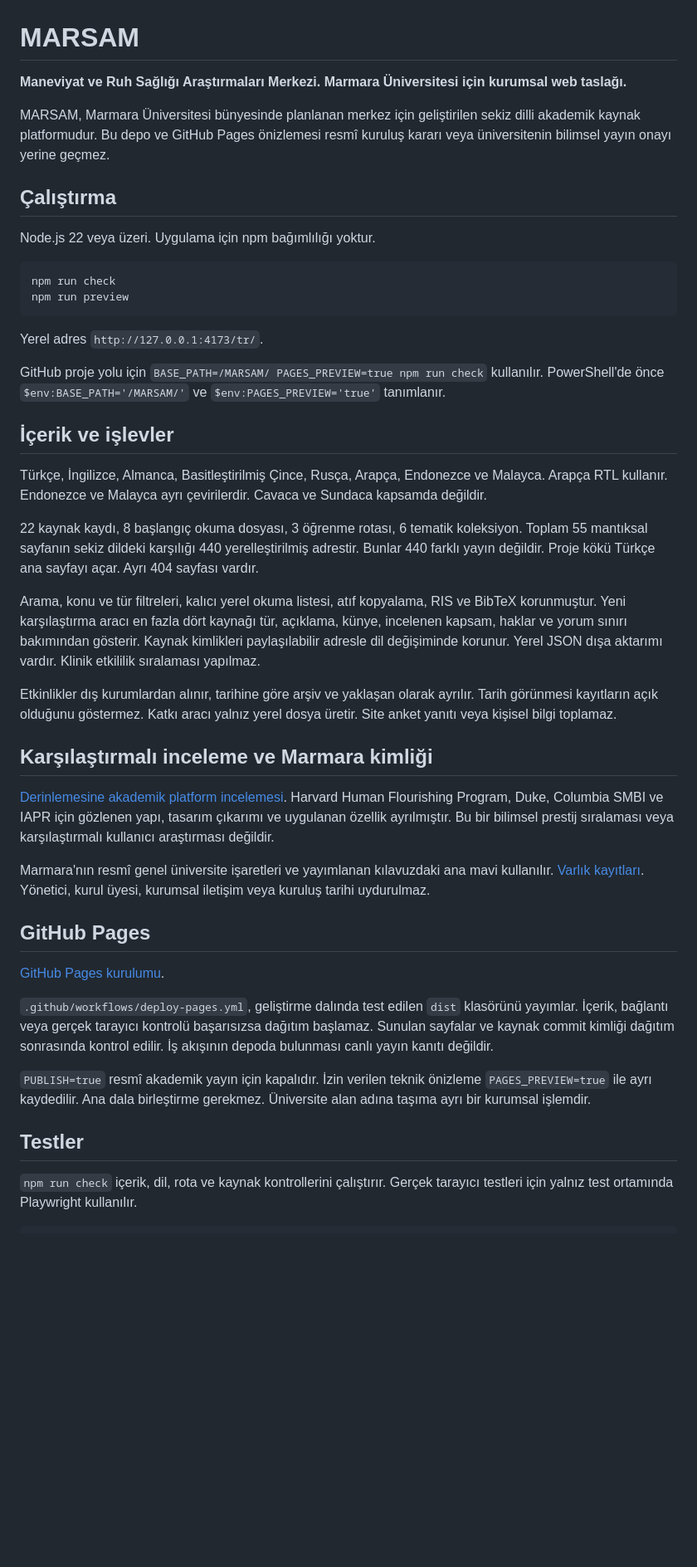
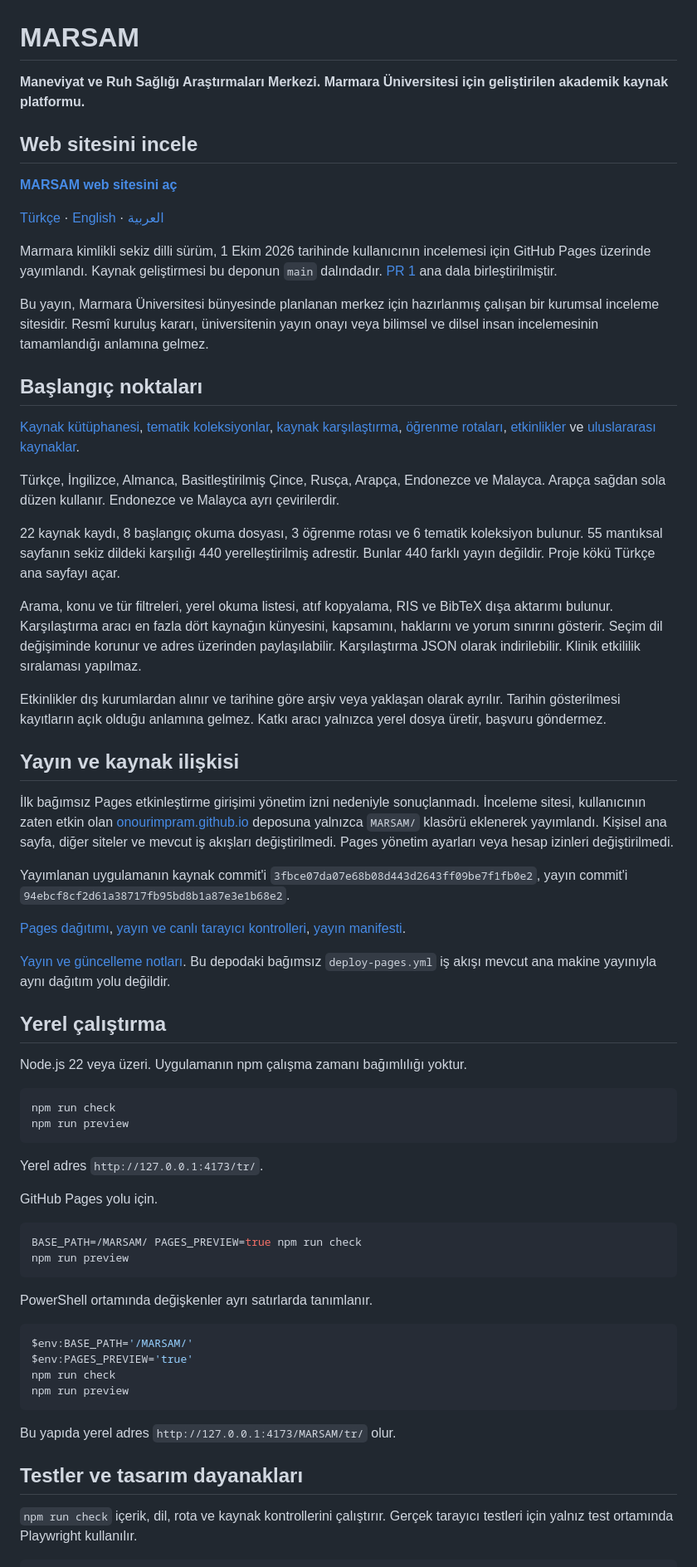
Before and after one commit to OnourImpram/MARSAM, a Markdown page: README.md, the part around one of its changes. Shown at 83% size. GitHub-like rendering; blank space fills up the shorter version.

Commit message:
docs: link the published MARSAM review website and record the hosting architecture

````diff
--- a/README.md
+++ b/README.md
@@ -1,12 +1,42 @@
 # MARSAM
 
-**Maneviyat ve Ruh Sağlığı Araştırmaları Merkezi. Marmara Üniversitesi için kurumsal web taslağı.**
+**Maneviyat ve Ruh Sağlığı Araştırmaları Merkezi. Marmara Üniversitesi için geliştirilen akademik kaynak platformu.**
 
-MARSAM, Marmara Üniversitesi bünyesinde planlanan merkez için geliştirilen sekiz dilli akademik kaynak platformudur. Bu depo ve GitHub Pages önizlemesi resmî kuruluş kararı veya üniversitenin bilimsel yayın onayı yerine geçmez.
+## Web sitesini incele
 
-## Çalıştırma
+**[MARSAM web sitesini aç](https://onourimpram.github.io/MARSAM/)**
 
-Node.js 22 veya üzeri. Uygulama için npm bağımlılığı yoktur.
+[Türkçe](https://onourimpram.github.io/MARSAM/tr/) · [English](https://onourimpram.github.io/MARSAM/en/) · [العربية](https://onourimpram.github.io/MARSAM/ar/)
+
+Marmara kimlikli sekiz dilli sürüm, 1 Ekim 2026 tarihinde kullanıcının incelemesi için GitHub Pages üzerinde yayımlandı. Kaynak geliştirmesi bu deponun `main` dalındadır. [PR 1](https://github.com/OnourImpram/MARSAM/pull/1) ana dala birleştirilmiştir.
+
+Bu yayın, Marmara Üniversitesi bünyesinde planlanan merkez için hazırlanmış çalışan bir kurumsal inceleme sitesidir. Resmî kuruluş kararı, üniversitenin yayın onayı veya bilimsel ve dilsel insan incelemesinin tamamlandığı anlamına gelmez.
+
+## Başlangıç noktaları
+
+[Kaynak kütüphanesi](https://onourimpram.github.io/MARSAM/tr/library/), [tematik koleksiyonlar](https://onourimpram.github.io/MARSAM/tr/collections/), [kaynak karşılaştırma](https://onourimpram.github.io/MARSAM/tr/compare/), [öğrenme rotaları](https://onourimpram.github.io/MARSAM/tr/learning/), [etkinlikler](https://onourimpram.github.io/MARSAM/tr/events/) ve [uluslararası kaynaklar](https://onourimpram.github.io/MARSAM/tr/network/).
+
+Türkçe, İngilizce, Almanca, Basitleştirilmiş Çince, Rusça, Arapça, Endonezce ve Malayca. Arapça sağdan sola düzen kullanır. Endonezce ve Malayca ayrı çevirilerdir.
+
+22 kaynak kaydı, 8 başlangıç okuma dosyası, 3 öğrenme rotası ve 6 tematik koleksiyon bulunur. 55 mantıksal sayfanın sekiz dildeki karşılığı 440 yerelleştirilmiş adrestir. Bunlar 440 farklı yayın değildir. Proje kökü Türkçe ana sayfayı açar.
+
+Arama, konu ve tür filtreleri, yerel okuma listesi, atıf kopyalama, RIS ve BibTeX dışa aktarımı bulunur. Karşılaştırma aracı en fazla dört kaynağın künyesini, kapsamını, haklarını ve yorum sınırını gösterir. Seçim dil değişiminde korunur ve adres üzerinden paylaşılabilir. Karşılaştırma JSON olarak indirilebilir. Klinik etkililik sıralaması yapılmaz.
+
+Etkinlikler dış kurumlardan alınır ve tarihine göre arşiv veya yaklaşan olarak ayrılır. Tarihin gösterilmesi kayıtların açık olduğu anlamına gelmez. Katkı aracı yalnızca yerel dosya üretir, başvuru göndermez.
+
+## Yayın ve kaynak ilişkisi
+
+İlk bağımsız Pages etkinleştirme girişimi yönetim izni nedeniyle sonuçlanmadı. İnceleme sitesi, kullanıcının zaten etkin olan [onourimpram.github.io](https://github.com/OnourImpram/onourimpram.github.io/tree/main/MARSAM) deposuna yalnızca `MARSAM/` klasörü eklenerek yayımlandı. Kişisel ana sayfa, diğer siteler ve mevcut iş akışları değiştirilmedi. Pages yönetim ayarları veya hesap izinleri değiştirilmedi.
+
+Yayımlanan uygulamanın kaynak commit'i `3fbce07da07e68b08d443d2643ff09be7f1fb0e2`, yayın commit'i `94ebcf8cf2d61a38717fb95bd8b1a87e3e1b68e2`.
+
+[Pages dağıtımı](https://github.com/OnourImpram/onourimpram.github.io/actions/runs/36876484050), [yayın ve canlı tarayıcı kontrolleri](https://github.com/OnourImpram/onourimpram.github.io/actions/runs/36875672984), [yayın manifesti](https://onourimpram.github.io/MARSAM/release.json).
+
+[Yayın ve güncelleme notları](docs/GITHUB_PAGES_TR.md). Bu depodaki bağımsız `deploy-pages.yml` iş akışı mevcut ana makine yayınıyla aynı dağıtım yolu değildir.
+
+## Yerel çalıştırma
+
+Node.js 22 veya üzeri. Uygulamanın npm çalışma zamanı bağımlılığı yoktur.
 
 ```sh
 npm run check
@@ -15,33 +45,25 @@ npm run preview
 
 Yerel adres `http://127.0.0.1:4173/tr/`.
 
-GitHub proje yolu için `BASE_PATH=/MARSAM/ PAGES_PREVIEW=true npm run check` kullanılır. PowerShell'de önce `$env:BASE_PATH='/MARSAM/'` ve `$env:PAGES_PREVIEW='true'` tanımlanır.
+GitHub Pages yolu için.
 
-## İçerik ve işlevler
+```sh
+BASE_PATH=/MARSAM/ PAGES_PREVIEW=true npm run check
+npm run preview
+```
 
-Türkçe, İngilizce, Almanca, Basitleştirilmiş Çince, Rusça, Arapça, Endonezce ve Malayca. Arapça RTL kullanır. Endonezce ve Malayca ayrı çevirilerdir. Cavaca ve Sundaca kapsamda değildir.
+PowerShell ortamında değişkenler ayrı satırlarda tanımlanır.
 
-22 kaynak kaydı, 8 başlangıç okuma dosyası, 3 öğrenme rotası, 6 tematik koleksiyon. Toplam 55 mantıksal sayfanın sekiz dildeki karşılığı 440 yerelleştirilmiş adrestir. Bunlar 440 farklı yayın değildir. Proje kökü Türkçe ana sayfayı açar. Ayrı 404 sayfası vardır.
+```powershell
+$env:BASE_PATH='/MARSAM/'
+$env:PAGES_PREVIEW='true'
+npm run check
+npm run preview
+```
 
-Arama, konu ve tür filtreleri, kalıcı yerel okuma listesi, atıf kopyalama, RIS ve BibTeX korunmuştur. Yeni karşılaştırma aracı en fazla dört kaynağı tür, açıklama, künye, incelenen kapsam, haklar ve yorum sınırı bakımından gösterir. Kaynak kimlikleri paylaşılabilir adresle dil değişiminde korunur. Yerel JSON dışa aktarımı vardır. Klinik etkililik sıralaması yapılmaz.
+Bu yapıda yerel adres `http://127.0.0.1:4173/MARSAM/tr/` olur.
 
-Etkinlikler dış kurumlardan alınır, tarihine göre arşiv ve yaklaşan olarak ayrılır. Tarih görünmesi kayıtların açık olduğunu göstermez. Katkı aracı yalnız yerel dosya üretir. Site anket yanıtı veya kişisel bilgi toplamaz.
-
-## Karşılaştırmalı inceleme ve Marmara kimliği
-
-[Derinlemesine akademik platform incelemesi](docs/ACADEMIC_BENCHMARK_TR.md). Harvard Human Flourishing Program, Duke, Columbia SMBI ve IAPR için gözlenen yapı, tasarım çıkarımı ve uygulanan özellik ayrılmıştır. Bu bir bilimsel prestij sıralaması veya karşılaştırmalı kullanıcı araştırması değildir.
-
-Marmara'nın resmî genel üniversite işaretleri ve yayımlanan kılavuzdaki ana mavi kullanılır. [Varlık kayıtları](docs/MARMARA_ASSETS.json). Yönetici, kurul üyesi, kurumsal iletişim veya kuruluş tarihi uydurulmaz.
-
-## GitHub Pages
-
-[GitHub Pages kurulumu](docs/GITHUB_PAGES_TR.md).
-
-`.github/workflows/deploy-pages.yml`, geliştirme dalında test edilen `dist` klasörünü yayımlar. İçerik, bağlantı veya gerçek tarayıcı kontrolü başarısızsa dağıtım başlamaz. Sunulan sayfalar ve kaynak commit kimliği dağıtım sonrasında kontrol edilir. İş akışının depoda bulunması canlı yayın kanıtı değildir.
-
-`PUBLISH=true` resmî akademik yayın için kapalıdır. İzin verilen teknik önizleme `PAGES_PREVIEW=true` ile ayrı kaydedilir. Ana dala birleştirme gerekmez. Üniversite alan adına taşıma ayrı bir kurumsal işlemdir.
-
-## Testler
+## Testler ve tasarım dayanakları
 
 `npm run check` içerik, dil, rota ve kaynak kontrollerini çalıştırır. Gerçek tarayıcı testleri için yalnız test ortamında Playwright kullanılır.
 
````
Also changed, not shown: other parts of README.md (+4 -2 lines).
